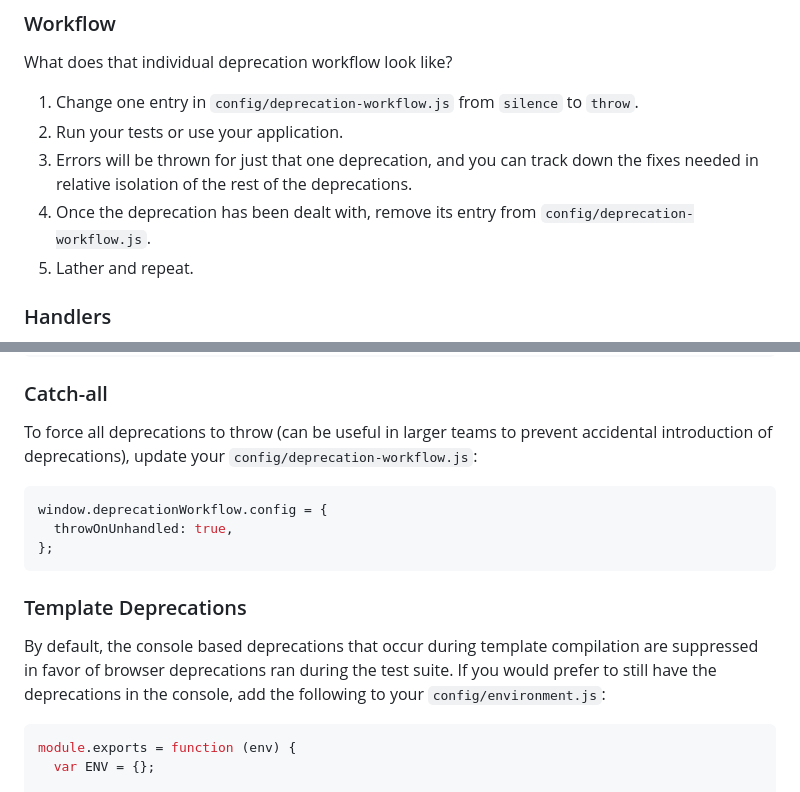
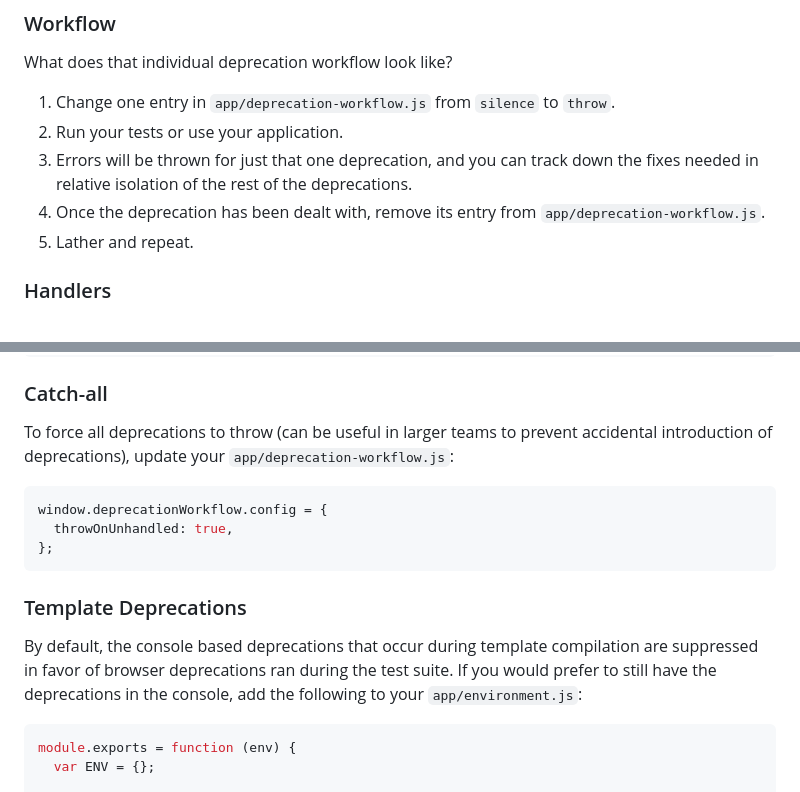
Before and after one commit to ember-cli/ember-cli-deprecation-workflow, a Markdown page: README.md, 2 parts joined by grey strips. Drawn GitHub-style.

Commit message:
Update configuration references

````diff
--- a/README.md
+++ b/README.md
@@ -79,10 +79,10 @@ Now that the spew has settled down, you can process one deprecation at a time wh
 
 What does that individual deprecation workflow look like?
 
-1. Change one entry in `config/deprecation-workflow.js` from `silence` to `throw`.
+1. Change one entry in `app/deprecation-workflow.js` from `silence` to `throw`.
 2. Run your tests or use your application.
 3. Errors will be thrown for just that one deprecation, and you can track down the fixes needed in relative isolation of the rest of the deprecations.
-4. Once the deprecation has been dealt with, remove its entry from `config/deprecation-workflow.js`.
+4. Once the deprecation has been dealt with, remove its entry from `app/deprecation-workflow.js`.
 5. Lather and repeat.
 
 ### Handlers
@@ -122,7 +122,7 @@ If your app has disabled test files in development environment you can force ena
 
 To force all deprecations to throw (can be useful in larger teams to prevent
 accidental introduction of deprecations), update your
-`config/deprecation-workflow.js`:
+`app/deprecation-workflow.js`:
 
 ```javascript
 window.deprecationWorkflow.config = {
@@ -135,7 +135,7 @@ window.deprecationWorkflow.config = {
 By default, the console based deprecations that occur during template
 compilation are suppressed in favor of browser deprecations ran during the test
 suite. If you would prefer to still have the deprecations in the console, add
-the following to your `config/environment.js`:
+the following to your `app/environment.js`:
 
 ```javascript
 module.exports = function (env) {
````
